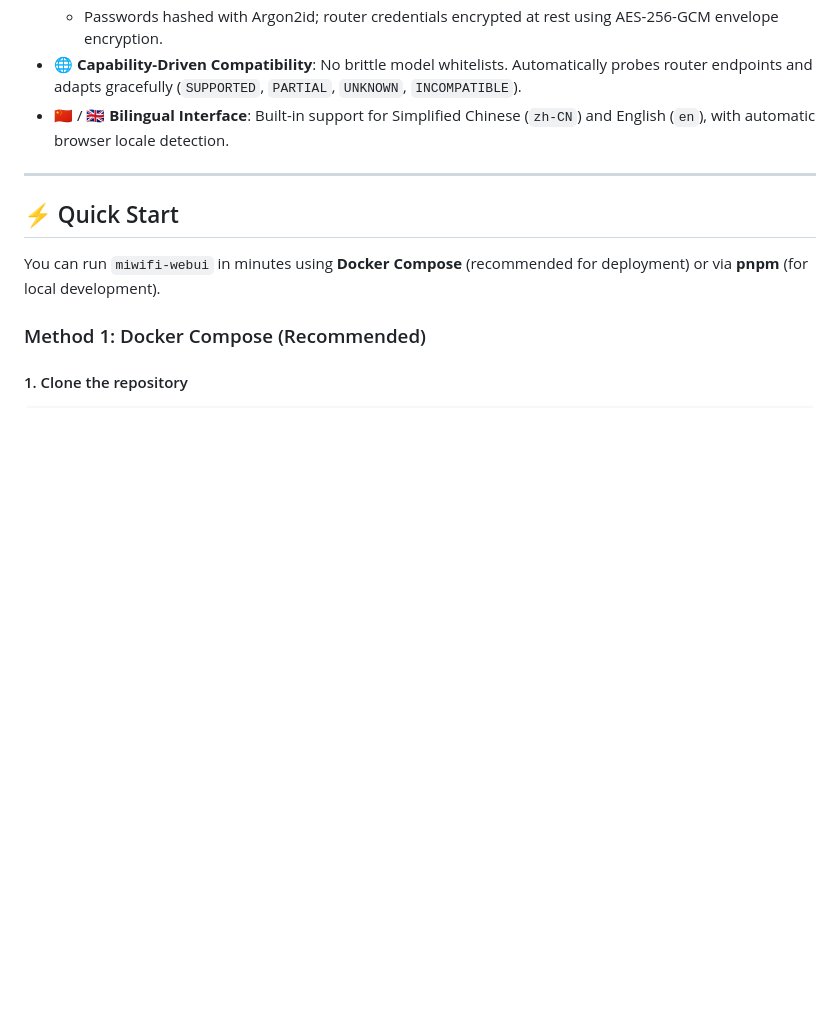
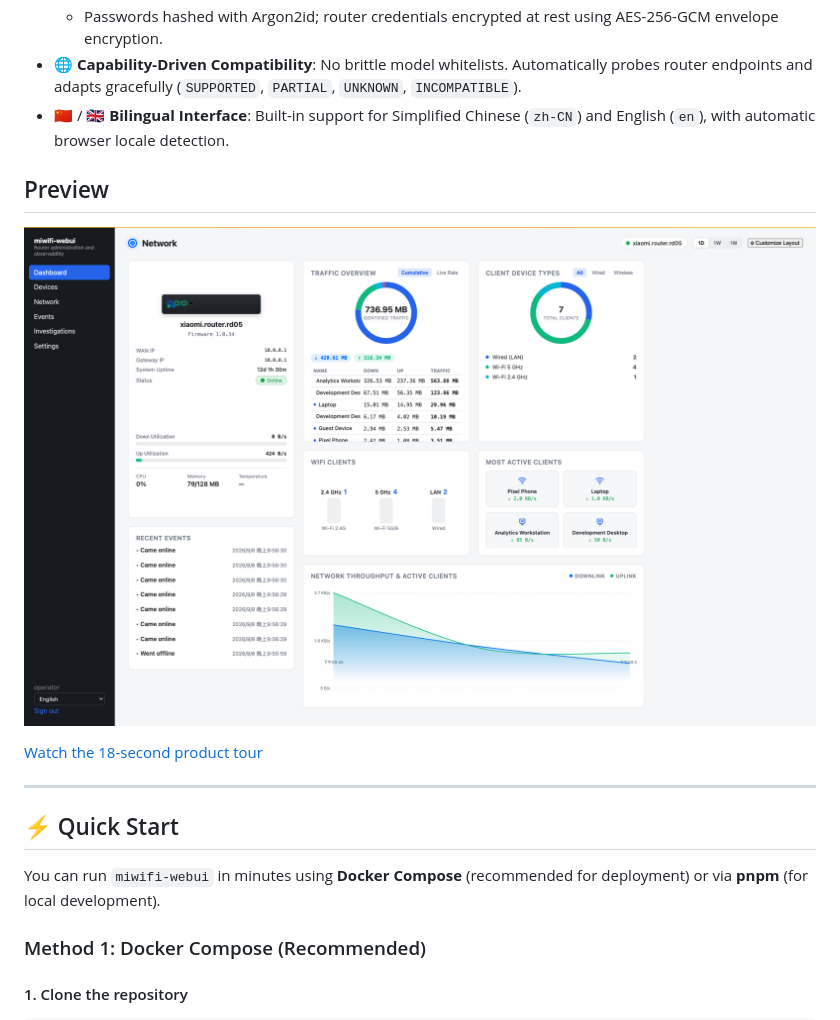
Before and after one commit to DockCat/miwifi-webui, a Markdown page: README.md, the part around the change. Drawn GitHub-style; pictures changed too: docs/media/miwifi-webui-dashboard.png (added); blank space fills up the shorter version.

Commit message:
docs: add project preview media

```diff
--- a/README.md
+++ b/README.md
@@ -19,6 +19,12 @@ Inspired by the operational experience of modern network management platforms (s
   - Passwords hashed with Argon2id; router credentials encrypted at rest using AES-256-GCM envelope encryption.
 - 🌐 **Capability-Driven Compatibility**: No brittle model whitelists. Automatically probes router endpoints and adapts gracefully (`SUPPORTED`, `PARTIAL`, `UNKNOWN`, `INCOMPATIBLE`).
 - 🇨🇳 / 🇬🇧 **Bilingual Interface**: Built-in support for Simplified Chinese (`zh-CN`) and English (`en`), with automatic browser locale detection.
+
+## Preview
+
+![miwifi-webui dashboard](docs/media/miwifi-webui-dashboard.png)
+
+[Watch the 18-second product tour](docs/media/miwifi-webui-overview.mp4)
 
 ---
 
```
Also changed, not shown: 1 other file.
